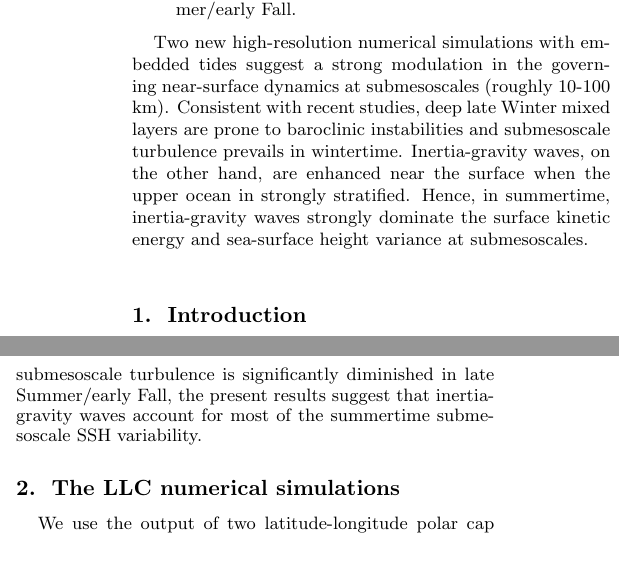
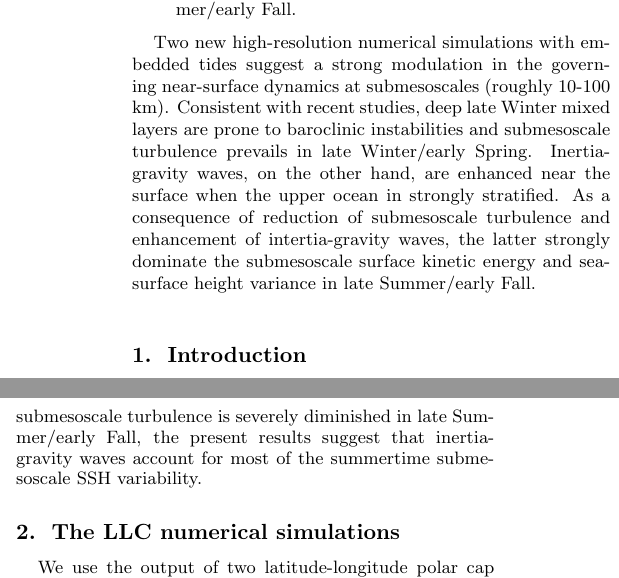
Before and after one commit to cesar-rocha/UpperOceanSeasonality, a LaTeX document (writeup/rocha_etal.tex): two parts of the columns of page 1 of 13, joined at a grey line, cut so that both start at the same text. Compiled offline with pdfLaTeX.

Commit message:
Minor fixes on intro/abs

```diff
--- a/writeup/rocha_etal.tex
+++ b/writeup/rocha_etal.tex
@@ -203,10 +203,11 @@
     strong modulation in the governing near-surface dynamics at submesoscales
     (roughly 10-100 km). Consistent with recent studies, deep late Winter mixed layers
     are prone to baroclinic instabilities and submesoscale turbulence
-    prevails in wintertime. Inertia-gravity waves, on the other hand, are enhanced near
-    the surface when the upper ocean in strongly stratified. Hence, in summertime,
-    inertia-gravity waves strongly dominate the surface kinetic energy and
-    sea-surface height variance at submesoscales.
+    prevails in late Winter/early Spring. Inertia-gravity waves, on the other hand, are enhanced near
+    the surface when the upper ocean in strongly stratified. As a consequence of
+    reduction of submesoscale turbulence and enhancement of intertia-gravity waves,
+    the latter strongly dominate the submesoscale surface kinetic energy and
+    sea-surface height variance in late Summer/early Fall.
 \end{abstract}
 
 %% ------------------------------------------------------------------------ %%
@@ -253,7 +254,7 @@ when the upper ocean is strongly stratified. Thus there exists a
 strong seasonal modulation in the dominant upper-ocean submesoscale dynamics:
 submesoscale turbulence dominates the upper-ocean dynamics in late Winter/early Spring,
 whereas quasi-linear inertia-gravity waves prevail in late Summer/early Fall.
-Because submesoscale turbulence is significantly diminished in late Summer/early Fall,
+Because submesoscale turbulence is severely diminished in late Summer/early Fall,
 the present results suggest that inertia-gravity waves account for most of the
 summertime submesoscale SSH variability.
 
```
